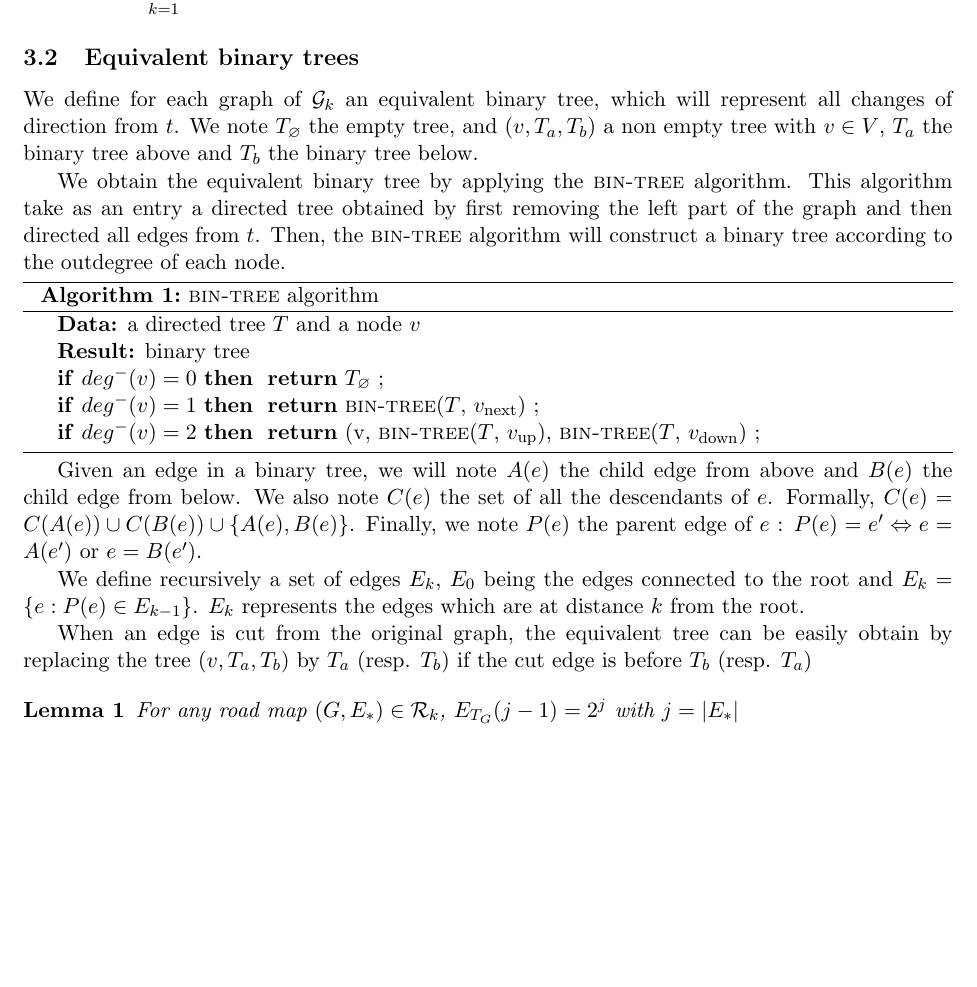
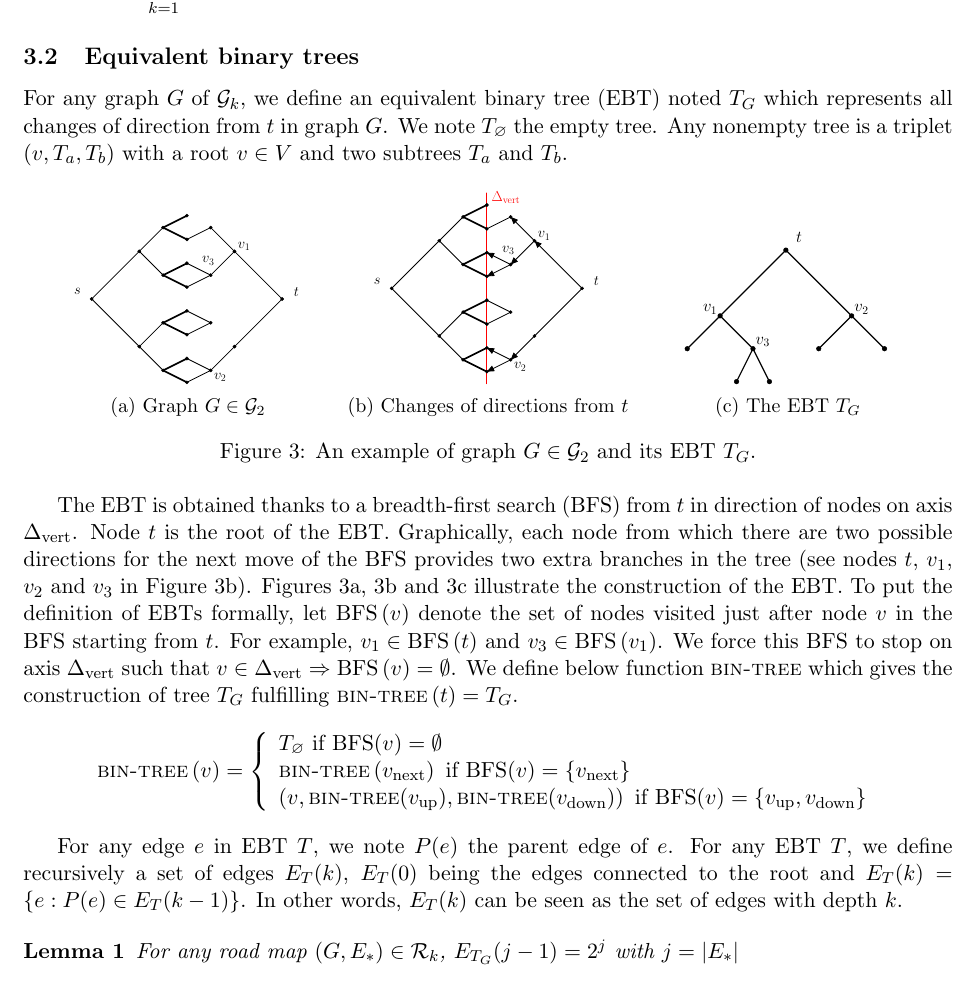
Before and after one commit to traffic144/PourJoe, a LaTeX paper (Latex/Memoryless/MemorylessCanadian_Stacks.tex, which reads Latex/Memoryless/graphics/ebt_1.tex, Latex/Memoryless/graphics/ebt_2.tex, Latex/Memoryless/graphics/ebt_3.tex): part of page 5 of 6, cut so that both start at the same text, the shorter picture padded with empty space. Compiled offline with pdfLaTeX.

Commit message:
Changements de notations sur 3.2 avant lemma 1 et dessins

```diff
--- a/Latex/Memoryless/MemorylessCanadian_Stacks.tex
+++ b/Latex/Memoryless/MemorylessCanadian_Stacks.tex
@@ -80,6 +80,8 @@
 \newcommand{\cms}{c_{\mbox{\scriptsize{MS}}}}
 \newcommand{\cmsr}{c_{\mbox{\scriptsize{MS}}, \mathcal{R}}}
 \newcommand{\bintree}{\textsc{bin-tree}}
+\newcommand{\ebt}{EBT}
+\newcommand{\bfs}{\mbox{BFS}}
 
 \title{Canadian Travellers should use memory}
 \date{}
@@ -244,31 +246,65 @@ We study the competitiveness of \mts es on the road atlas $\mathcal{R}$ composed
 
 \subsection{Equivalent binary trees} \label{subsec:ebt}
 
-We define for each graph of $\mcalg_k$ an equivalent binary tree, which will represent all changes of direction from $t$. We note $T_\varnothing$ the empty tree, and $(v, T_a, T_b)$ a non empty tree with $v \in V$, $T_a$ the binary tree above and $T_b$ the binary tree below.
+For any graph $G$ of $\mcalg_k$, we define an equivalent binary tree (\ebt ) noted $T_G$ which represents all changes of direction from $t$ in graph $G$. We note $T_\varnothing$ the empty tree. Any nonempty tree is a triplet $(v, T_a, T_b)$ with a root $v \in V$ and two subtrees $T_a$ and $T_b$.
 
-We obtain the equivalent binary tree by applying the \bintree\ algorithm. This algorithm take as an entry a directed tree obtained by first removing the left part of the graph and then directed all edges from $t$. Then, the \bintree\ algorithm will construct a binary tree according to the outdegree of each node.
+\begin{figure}[h]
+\centering
+\begin{subfigure}[b]{0.3\columnwidth}
+\centering
+\scalebox{.42}{\input{graphics/ebt_1}}
+\caption{Graph $G \in \mcalg_2$}
+\label{subfig:ebt_1}
+\end{subfigure}
+\begin{subfigure}[b]{0.33\columnwidth}
+\centering
+\scalebox{.42}{\input{graphics/ebt_2}}
+\caption{Changes of directions from $t$}
+\label{subfig:ebt_2}
+\end{subfigure}
+\begin{subfigure}[b]{0.3\columnwidth}
+\centering
+\scalebox{.58}{\input{graphics/ebt_3}}
+\caption{The EBT $T_G$}
+\label{subfig:ebt_3}
+\end{subfigure}
+\caption{An example of graph $G \in \mcalg_2$ and its EBT $T_G$.}
+\label{fig:ebt}
+\end{figure}
 
-\begin{algorithm}[H]
-\KwData{a directed tree $T$ and a node $v$}
-\KwResult{binary tree}
-\lIf{$deg^-(v) = 0$}{
-	\Return $T_\varnothing$
-}
-\lIf{$deg^-(v) = 1$}{
-	\Return \bintree($T$, $v_{\mbox{\scriptsize{next}}}$)
-}
-\lIf{$deg^-(v) = 2$}{
-	\Return (v, \bintree($T$, $v_{\mbox{\scriptsize{up}}}$), \bintree($T$, $v_{\mbox{\scriptsize{down}}}$)
-}
-\caption{\bintree\ algorithm}
-\label{algo1}
-\end{algorithm}
+The EBT is obtained thanks to a breadth-first search (BFS) from $t$ in direction of nodes on axis $\deltavert$. Node $t$ is the root of the EBT. Graphically, each node from which there are two possible directions for the next move of the BFS provides two extra branches in the tree (see nodes $t$, $v_1$, $v_2$ and $v_3$ in Figure~\ref{subfig:ebt_2}). Figures~\ref{subfig:ebt_1},~\ref{subfig:ebt_2} and~\ref{subfig:ebt_3} illustrate the construction of the EBT. To put the definition of EBTs formally, let $\bfs\left(v\right)$ denote the set of nodes visited just after node $v$ in the BFS starting from $t$. For example, $v_1 \in \bfs\left(t\right)$ and $v_3 \in \bfs\left(v_1\right)$. We force this BFS to stop on axis $\deltavert$ such that $v \in \deltavert \Rightarrow \bfs\left(v\right) = \emptyset$. We define below function $\bintree$ which gives the construction of tree $T_G$ fulfilling $\bintree \left(t\right) = T_G$.
+%\command \bfs pour les equations
+\[
+\bintree\left(v\right) =
+\left\{
+\begin{array}{l}
+T_\varnothing ~\mbox{if}~ \bfs(v) = \emptyset\\
+\bintree\left(v_{\mbox{\scriptsize{next}}}\right)  ~\mbox{if}~ \bfs(v) = \set{v_{\mbox{\scriptsize{next}}}}\\
+\left(v, \bintree(v_{\mbox{\scriptsize{up}}}), \bintree( v_{\mbox{\scriptsize{down}}})\right) ~\mbox{if}~ \bfs(v) = \set{v_{\mbox{\scriptsize{up}}},v_{\mbox{\scriptsize{down}}}}
+\end{array}
+\right.
+\]
+%\begin{algorithm}[]
+%\KwData{a directed tree $T$ and a node $v$}
+%\KwResult{binary tree}
+%\lIf{$deg^-(v) = 0$}{
+%	\Return $T_\varnothing$
+%}
+%\lIf{$deg^-(v) = 1$}{
+%	\Return \bintree($T$, $v_{\mbox{\scriptsize{next}}}$)
+%}
+%\lIf{$deg^-(v) = 2$}{
+%	\Return (v, \bintree($T$, $v_{\mbox{\scriptsize{up}}}$), \bintree($T$, $v_{\mbox{\scriptsize{down}}}$)
+%}
+%\caption{\bintree\ algorithm}
+%\label{algo1}
+%\end{algorithm}
 
-Given an edge in a binary tree, we will note $A(e)$ the child edge from above and $B(e)$ the child edge from below. We also note $C(e)$ the set of all the descendants of $e$. Formally, $C(e) = C(A(e)) \cup C(B(e)) \cup \set{A(e), B(e)}$. Finally, we note $P(e)$ the parent edge of $e$ : $P(e) = e' \Leftrightarrow e = A(e') \mbox{ or } e = B(e')$.
+%Given an edge in a binary tree, we will note $A(e)$ the child edge from above and $B(e)$ the child edge from below. We also note $C(e)$ the set of all the descendants of $e$. Formally, $C(e) = C(A(e)) \cup C(B(e)) \cup \set{A(e), B(e)}$. Finally, we note $P(e)$ the parent edge of $e$ : $P(e) = e' \Leftrightarrow e = A(e') \mbox{ or } e = B(e')$.
 
-We define recursively a set of edges $E_k$, $E_0$ being the edges connected to the root and $E_k = \set{e : P(e) \in E_{k-1}}$. $E_k$ represents the edges which are at distance $k$ from the root.
+For any edge $e$ in EBT $T$, we note $P(e)$ the parent edge of $e$. For any EBT $T$, we define recursively a set of edges $E_T(k)$, $E_T(0)$ being the edges connected to the root and $E_T(k) = \set{e : P(e) \in E_T(k-1)}$. In other words, $E_T(k)$ can be seen as the set of edges with depth $k$.
 
-When an edge is cut from the original graph, the equivalent tree can be easily obtain by replacing the tree $(v, T_a, T_b)$ by $T_a$ (resp. $T_b$) if the cut edge is before $T_b$ (resp. $T_a$)
+%When an edge is cut from the original graph, the equivalent tree can be easily obtain by replacing the tree $(v, T_a, T_b)$ by $T_a$ (resp. $T_b$) if the cut edge is before $T_b$ (resp. $T_a$)
 
 \begin{lemma}
 For any road map $(G, E_*) \in \mcalr_k$, $E_{T_G}(j-1) = 2^j$ with $j = \card{E_*}$
--- /dev/null
+++ b/Latex/Memoryless/graphics/ebt_1.tex
@@ -0,0 +1,139 @@
+%\begin{tikzpicture}[line cap=round,line join=round,>=triangle 45,x=1cm,y=1cm]
+%%\clip(-7.415949195666677,-5.90693097712365) rectangle (20.34094875546258,7.380468149885891);
+%\draw [line width=1pt] (-4.0,2.5)-- (-2.5,4);
+%\draw [line width=1pt] (0.5,4)-- (2.0,2.5);
+%\draw [line width=1pt] (0.5,1)-- (2.0,2.5);
+%\draw [line width=1pt] (-4.0,2.5)-- (-2.5,1);
+%\draw [line width=1pt] (-2.5,4)-- (-1.4,4.6);
+%\draw [line width=2pt] (-1.4,4.6)-- (-1,5);
+%\draw [line width=1pt] (-1,5)-- (-0.6,4.6);
+%\draw [line width=1pt] (-0.6,4.6)-- (-1,4.2);
+%\draw [line width=2pt] (-1.4,4.6)-- (-1,4.2);
+%\draw [line width=1pt] (-0.6,4.6)-- (0.5,4);
+%\draw [line width=1pt] (-2.5,4)-- (-1.4,3.4);
+%\draw [line width=2pt] (-1.4,3.4)-- (-1,3.8);
+%\draw [line width=1pt] (-1,3.8)-- (-0.6,3.4);
+%\draw [line width=2pt] (-1.4,3.4)-- (-1,3);
+%\draw [line width=1pt] (-1,3)-- (-0.6,3.4);
+%\draw [line width=1pt] (-0.6,3.4)-- (0.5,4);
+%\draw [line width=1pt] (-2.5,1)-- (-1.4,1.6);
+%\draw [line width=2pt] (-1.4,1.6)-- (-1,2);
+%\draw [line width=2pt] (-1.4,1.6)-- (-1,1.2);
+%\draw [line width=1pt] (-1,1.2)-- (-0.6,1.6);
+%\draw [line width=1pt] (-1,2)-- (-0.6,1.6);
+%\draw [line width=1pt] (-0.6,1.6)-- (0.5,1);
+%\draw [line width=1pt] (-2.5,1)-- (-1.4,0.4);
+%\draw [line width=2pt] (-1.4,0.4)-- (-1,0.8);
+%\draw [line width=1pt] (-1,0.8)-- (-0.6,0.4);
+%\draw [line width=2pt] (-1.4,0.4)-- (-1,0);
+%\draw [line width=1pt] (-1,0)-- (-0.6,0.4);
+%\draw [line width=1pt] (-0.6,0.4)-- (0.5,1);
+%\begin{scriptsize}
+%\draw [line width = 1.4pt,color=red] (-1,-0.6)--(-1,5.6);
+%\draw[color=red] (-0.5,5.8) node {$\deltavert$};
+%\draw [fill=black] (0.5,4) circle (2pt);
+%\draw [fill=black] (-2.5,4) circle (2pt);
+%\draw [fill=black] (-1.4,4.6) circle (1.5pt);
+%\draw [fill=black] (-1.4,3.4) circle (1.5pt);
+%\draw [fill=black] (-4.0,2.5) circle (1.5pt);
+%\draw[color=black] (-4.3,2.7) node {$s$};
+%\draw [fill=black] (2.0,2.5) circle (1.5pt);
+%\draw[color=black] (2.4,2.7) node {$t$};
+%\draw [fill=black] (-2.5,1) circle (1.5pt);
+%\draw [fill=black] (-1.4,1.6) circle (1.5pt);
+%\draw [fill=black] (0.5,1) circle (1.5pt);
+%\draw [fill=black] (-0.6,0.4) circle (1.5pt);
+%\draw [fill=black] (-0.6,1.6) circle (1.5pt);
+%\draw [fill=black] (-1.4,0.4) circle (1.5pt);
+%\draw [fill=black] (-1,2) circle (1.5pt);
+%\draw [fill=black] (-1,1.2) circle (1.5pt);
+%\draw [fill=black] (-1,0.8) circle (1.5pt);
+%\draw [fill=black] (-1,0) circle (1.5pt);
+%\draw [fill=black] (-0.6,4.6) circle (1.5pt);
+%\draw [fill=black] (-1,5) circle (1.5pt);
+%\draw [fill=black] (-1,4.2) circle (1.5pt);
+%\draw [fill=black] (-1,3.8) circle (1.5pt);
+%\draw [fill=black] (-1,3) circle (1.5pt);
+%\draw [fill=black] (-0.6,3.4) circle (1.5pt);
+%\draw[color=black] (-1.3,5) node {1};
+%\draw[color=black] (-1.3,4.2) node {1};
+%\draw[color=black] (-1.3,3.8) node {1};
+%\draw[color=black] (-1.3,3) node {1};
+%\draw[color=black] (-1.3,2) node {1};
+%\draw[color=black] (-1.3,1.2) node {1};
+%\draw[color=black] (-1.3,0.8) node {1};
+%\draw[color=black] (-1.3,0) node {1};
+%\end{scriptsize}
+%\end{tikzpicture}
+
+
+\begin{tikzpicture}[line cap=round,line join=round,>=triangle 45,x=1cm,y=1cm]
+%\clip(-7.415949195666677,-4.979207164201812) rectangle (6.110862528225963,7.380468149885891);
+\draw [line width=1pt] (-1,0)-- (1,2);
+\draw [line width=1pt] (1,2)-- (2,3);
+\draw [line width=2pt] (2,3)-- (3,3.5);
+\draw [line width=2pt] (2,3)-- (3,2.5);
+%\draw [line width=1pt] (3,3.5)-- (4,3);
+\draw [line width=1pt] (3,2.5)-- (4,3);
+\draw [line width=1pt] (4,3)-- (5,2);
+\draw [line width=1pt] (1,2)-- (2,1);
+\draw [line width=2pt] (2,1)-- (3,0.5);
+\draw [line width=2pt] (2,1)-- (3,1.5);
+\draw [line width=1pt] (3,0.5)-- (4,1);
+\draw [line width=1pt] (3,1.5)-- (4,1);
+\draw [line width=1pt] (4,1)-- (5,2);
+\draw [line width=1pt] (5,2)-- (7,0);
+\draw [line width=1pt] (-1,0)-- (1,-2);
+\draw [line width=1pt] (1,-2)-- (2,-3);
+\draw [line width=2pt] (2,-3)-- (3,-3.5);
+\draw [line width=2pt] (2,-3)-- (3,-2.5);
+\draw [line width=1pt] (3,-3.5)-- (4,-3);
+\draw [line width=1pt] (3,-2.5)-- (4,-3);
+\draw [line width=1pt] (4,-3)-- (5,-2);
+\draw [line width=1pt] (1,-2)-- (2,-1);
+\draw [line width=2pt] (2,-1)-- (3,-0.5);
+\draw [line width=2pt] (2,-1)-- (3,-1.5);
+\draw [line width=1pt] (3,-0.5)-- (4,-1);
+\draw [line width=1pt] (3,-1.5)-- (4,-1);
+%\draw [line width=1pt] (4,-1)-- (5,-2);
+\draw [line width=1pt] (5,-2)-- (7,0);
+\begin{scriptsize}
+%\draw [line width = 1.4pt,color=red] (3,4)--(3,-4);
+%\draw[color=red] (3.8,3.8) node {\LARGE $\Delta_{\mbox{\large vert}}$};
+\draw [fill=black] (-1, 0) circle (2pt);
+\draw [fill=black] (1, 2) circle (2pt);
+\draw [fill=black] (2, 3) circle (2pt);
+\draw [fill=black] (3, 3.5) circle (2pt);
+\draw [fill=black] (3, 2.5) circle (2pt);
+\draw [fill=black] (4, 3) circle (2pt);
+\draw [fill=black] (2, 1) circle (2pt);
+\draw [fill=black] (3, 1.5) circle (2pt);
+\draw [fill=black] (3, 0.5) circle (2pt);
+\draw [fill=black] (4, 1) circle (2pt);
+\draw [fill=black] (5, 2) circle (2pt);
+\draw [fill=black] (1, -2) circle (2pt);
+\draw [fill=black] (2, -3) circle (2pt);
+\draw [fill=black] (3, -3.5) circle (2pt);
+\draw [fill=black] (3, -2.5) circle (2pt);
+\draw [fill=black] (4, -3) circle (2pt);
+\draw [fill=black] (2, -1) circle (2pt);
+\draw [fill=black] (3, -1.5) circle (2pt);
+\draw [fill=black] (3, -0.5) circle (2pt);
+\draw [fill=black] (4, -1) circle (2pt);
+\draw [fill=black] (5, -2) circle (2pt);
+\draw [fill=black] (7, 0) circle (2pt);
+\draw[color=black] (-1.6, 0.3) node {\LARGE $s$};
+\draw[color=black] (5.4, 2.2) node {\LARGE $v_1$};
+\draw[color=black] (4.4, -3.3) node {\LARGE $v_2$};
+\draw[color=black] (3.9, 1.6) node {\LARGE $v_3$};
+%\draw[color=black] (2.6, 3.7) node {\LARGE \textbf{1}};
+%\draw[color=black] (2.6, 2.3) node {\LARGE \textbf{1}};
+%\draw[color=black] (2.6, 1.7) node {\LARGE \textbf{1}};
+%\draw[color=black] (2.6, 0.3) node {\LARGE \textbf{1}};
+%\draw[color=black] (2.6, -0.3) node {\LARGE \textbf{1}};
+%\draw[color=black] (2.6, -1.7) node {\LARGE \textbf{1}};
+%\draw[color=black] (2.6, -2.3) node {\LARGE \textbf{1}};
+%\draw[color=black] (2.6, -3.7) node {\LARGE \textbf{1}};
+\draw[color=black] (7.6, 0.3) node {\LARGE $t$};
+\end{scriptsize}
+\end{tikzpicture}
--- /dev/null
+++ b/Latex/Memoryless/graphics/ebt_2.tex
@@ -0,0 +1,62 @@
+\begin{tikzpicture}[line cap=round,line join=round,>=triangle 45,x=1cm,y=1cm]
+%\clip(-7.415949195666677,-4.979207164201812) rectangle (6.110862528225963,7.380468149885891);
+\draw [line width=1pt] (-1,0)-- (1,2);
+\draw [line width=1pt] (1,2)-- (2,3);
+\draw [line width=2pt] (2,3)-- (3,3.5);
+\draw [line width=2pt] (2,3)-- (3,2.5);
+%\draw [line width=1pt] (3,3.5)-- (4,3);
+\draw [line width=1pt,] (3,2.5)-- (4,3);
+\draw [line width=1pt,<-] (4,3)-- (5,2);
+\draw [line width=1pt] (1,2)-- (2,1);
+\draw [line width=2pt] (2,1)-- (3,0.5);
+\draw [line width=2pt] (2,1)-- (3,1.5);
+\draw [line width=1pt,<-] (3,0.5)-- (4,1);
+\draw [line width=1pt,<-] (3,1.5)-- (4,1);
+\draw [line width=1pt,<-] (4,1)-- (5,2);
+\draw [line width=1pt,<-] (5,2)-- (7,0);
+\draw [line width=1pt] (-1,0)-- (1,-2);
+\draw [line width=1pt] (1,-2)-- (2,-3);
+\draw [line width=2pt] (2,-3)-- (3,-3.5);
+\draw [line width=2pt] (2,-3)-- (3,-2.5);
+\draw [line width=1pt,<-] (3,-3.5)-- (4,-3);
+\draw [line width=1pt,<-] (3,-2.5)-- (4,-3);
+\draw [line width=1pt,<-] (4,-3)-- (5,-2);
+\draw [line width=1pt] (1,-2)-- (2,-1);
+\draw [line width=2pt] (2,-1)-- (3,-0.5);
+\draw [line width=2pt] (2,-1)-- (3,-1.5);
+\draw [line width=1pt] (3,-0.5)-- (4,-1);
+\draw [line width=1pt] (3,-1.5)-- (4,-1);
+%\draw [line width=1pt] (4,-1)-- (5,-2);
+\draw [line width=1pt] (5,-2)-- (7,0);
+\begin{scriptsize}
+\draw [line width = 1.4pt,color=red] (3,4)--(3,-4);
+\draw[color=red] (3.8,3.8) node {\LARGE $\Delta_{\mbox{\large vert}}$};
+\draw [fill=black] (-1, 0) circle (2pt);
+\draw [fill=black] (1, 2) circle (2pt);
+\draw [fill=black] (2, 3) circle (2pt);
+\draw [fill=black] (3, 3.5) circle (2pt);
+\draw [fill=black] (3, 2.5) circle (2pt);
+\draw [fill=black] (4, 3) circle (2pt);
+\draw [fill=black] (2, 1) circle (2pt);
+\draw [fill=black] (3, 1.5) circle (2pt);
+\draw [fill=black] (3, 0.5) circle (2pt);
+\draw [fill=black] (4, 1) circle (2pt);
+\draw[color=black] (3.9, 1.6) node {\LARGE $v_3$};
+\draw [fill=black] (5, 2) circle (2pt);
+\draw[color=black] (5.4, 2.2) node {\LARGE $v_1$};
+\draw [fill=black] (1, -2) circle (2pt);
+\draw [fill=black] (2, -3) circle (2pt);
+\draw [fill=black] (3, -3.5) circle (2pt);
+\draw [fill=black] (3, -2.5) circle (2pt);
+\draw [fill=black] (4, -3) circle (2pt);
+\draw[color=black] (4.4, -3.3) node {\LARGE $v_2$};
+\draw [fill=black] (2, -1) circle (2pt);
+\draw [fill=black] (3, -1.5) circle (2pt);
+\draw [fill=black] (3, -0.5) circle (2pt);
+\draw [fill=black] (4, -1) circle (2pt);
+\draw [fill=black] (5, -2) circle (2pt);
+\draw [fill=black] (7, 0) circle (2pt);
+\draw[color=black] (-1.6, 0.3) node {\LARGE $s$};
+\draw[color=black] (7.6, 0.3) node {\LARGE $t$};
+\end{scriptsize}
+\end{tikzpicture}
--- /dev/null
+++ b/Latex/Memoryless/graphics/ebt_3.tex
@@ -0,0 +1,37 @@
+\begin{tikzpicture}[line cap=round,line join=round,>=triangle 45,x=1cm,y=1cm]
+%\clip(-7.415949195666677,-4.979207164201812) rectangle (6.110862528225963,7.380468149885891);
+\draw [line width=1pt] (3,4)-- (1,2);
+\draw [line width=1pt] (3,4)-- (5,2);
+\draw [line width=1pt] (1,2)-- (2,1);
+\draw [line width=1pt] (1,2)-- (0,1);
+\draw [line width=1pt] (2,1)-- (1.5,0);
+\draw [line width=1pt] (2,1)-- (2.5,0);
+\draw [line width=1pt] (5,2)-- (6,1);
+\draw [line width=1pt] (5,2)-- (4,1);
+\begin{scriptsize}
+
+%\draw [fill=black] (3, 3.5) circle (2pt);
+%\draw [fill=black] (3, 2.5) circle (2pt);
+\draw [fill=black] (0, 1) circle (2pt);%fgg
+%\draw [fill=black] (2, 1) circle (2pt);
+\draw [fill=black] (1.5, 0) circle (2pt);%fgdg
+\draw [fill=black] (2.5, 0) circle (2pt);%fgdd
+\draw [fill=black] (2, 1) circle (2pt);%fgd 4, 1
+\draw[color=black] (2.3, 1.2) node {\Large $v_3$};
+\draw [fill=black] (1, 2) circle (2pt);%fg 5,2
+\draw[color=black] (0.7, 2.2) node {\Large $v_1$};
+%\draw [fill=black] (1, -2) circle (2pt);
+%\draw [fill=black] (2, -3) circle (2pt);
+\draw [fill=black] (5, 2) circle (2pt);%fd
+\draw[color=black] (5.3, 2.2) node {\Large $v_2$};
+\draw [fill=black] (6, 1) circle (2pt);%fdd
+\draw [fill=black] (4, 1) circle (2pt);%fdg
+%\draw [fill=black] (2, -1) circle (2pt);
+%\draw [fill=black] (3, -1.5) circle (2pt);
+%\draw [fill=black] (3, -0.5) circle (2pt);
+%\draw [fill=black] (4, -1) circle (2pt);
+%\draw [fill=black] (5, -2) circle (2pt);
+\draw [fill=black] (3, 4) circle (2pt);%t 7,0
+\draw[color=black] (3.4, 4.4) node {\Large $t$};
+\end{scriptsize}
+\end{tikzpicture}
```
Also changed, not shown: Latex/Memoryless/MemorylessCanadian_Stacks.pdf.
